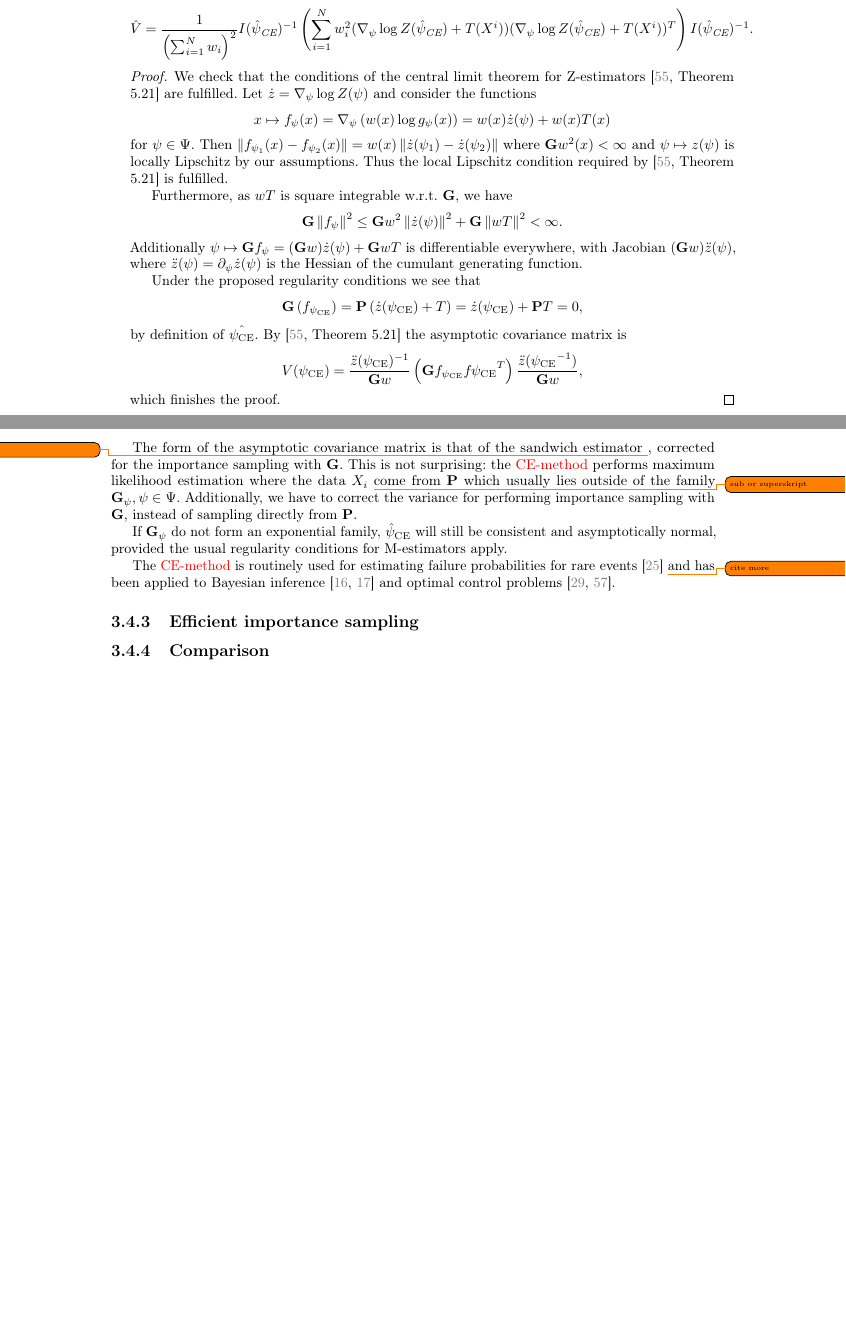
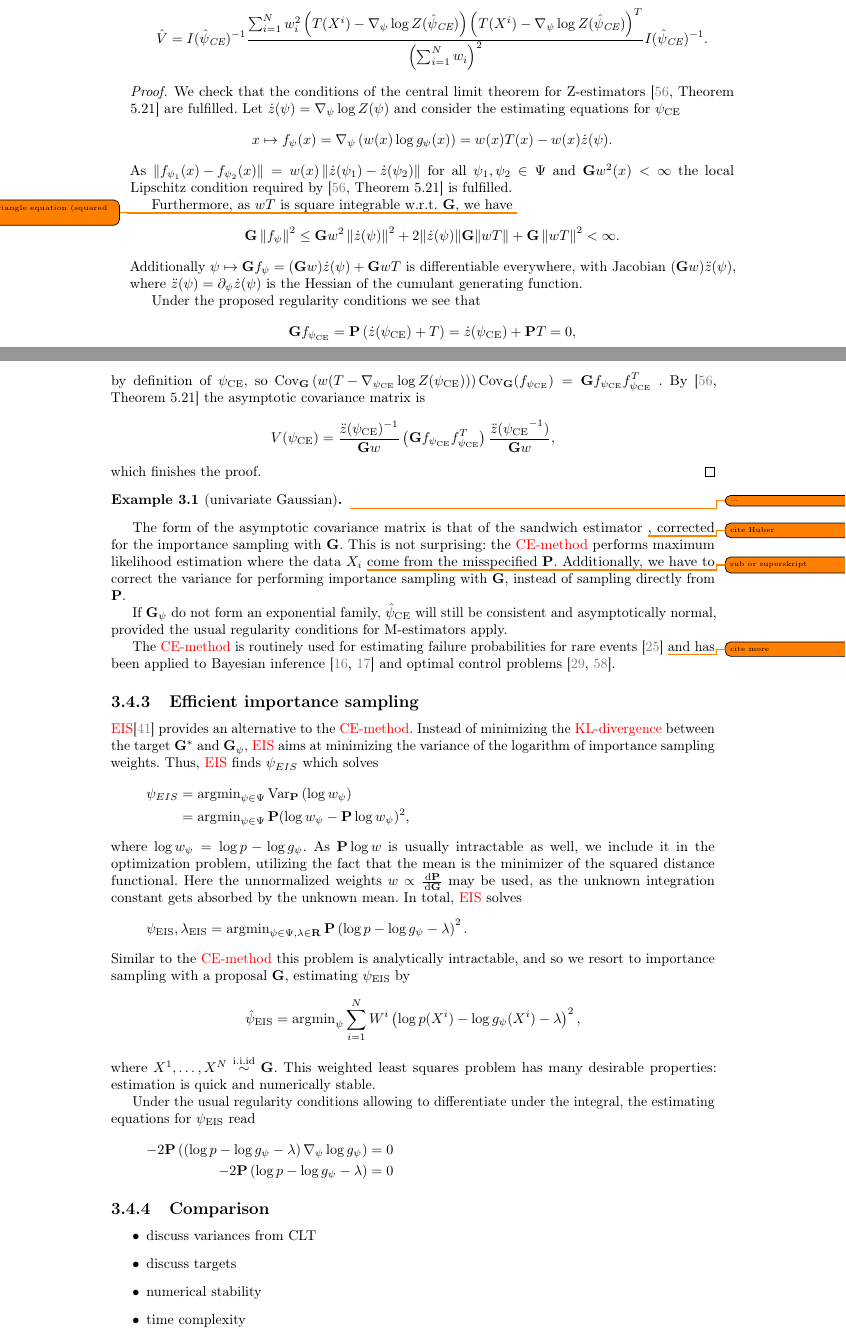
Before and after one commit to stefanheyder/dissertation, a LaTeX thesis (thesis.tex, which reads chapters/03_state_space_models.tex): two parts of pages 24 and 25 of 51, joined at a grey line, cut so that both start at the same text, the shorter picture padded with empty space. The pictures show the PDF file thesis.pdf that the author committed with the source.

Commit message:
Started writing on EIS section

```diff
--- a/chapters/03_state_space_models.tex
+++ b/chapters/03_state_space_models.tex
@@ -471,4 +474,3 @@ Thus $\hat\psi_{\text{CE}}$ is a Z-estimator, and we can analyze its asymptotic
     $$
     where
     $$
-    V = - \frac{1}{(\G w)^2}I(\psi_{\text{CE}})^{-1}  \text{Cov}_{\G} \left( w (\nabla_{\psi_{\text{CE}}}\log Z(\psi_{\text{CE}}) + T) \right) I(\psi_{\text{CE}})^{-1}.
@@ -477,9 +480,11 @@ Thus $\hat\psi_{\text{CE}}$ is a Z-estimator, and we can analyze its asymptotic
     $$
-    \hat V = \frac{1}{\left(\sum_{i = 1}^N w_{i}\right)^{2}}I(\hat\psi_{\text{CE}})^{-1}  \left( \sum_{i = 1}^N w^{2}_{i} (\nabla_{\psi}\log Z(\hat\psi_{\text{CE}}) + T(X^{i}))(\nabla_{\psi}\log Z(\hat\psi_{\text{CE}}) + T(X^{i}))^{T} \right) I(\hat\psi_{\text{CE}})^{-1}.
+    \hat V = I(\hat\psi_{\text{CE}})^{-1}  \frac{\sum_{i = 1}^N w^{2}_{i} \left(T(X^{i}) - \nabla_{\psi}\log Z(\hat\psi_{\text{CE}}) \right)\left(T(X^{i}) - \nabla_{\psi}\log Z(\hat\psi_{\text{CE}})\right)^{T}}{\left(\sum_{i = 1}^N w_{i}\right)^{2}} I(\hat\psi_{\text{CE}})^{-1}.
     $$
 \end{theorem}
 
 \begin{proof}
-    We check that the conditions of the central limit theorem for Z-estimators \cite[Theorem 5.21]{VanderVaart2000Asymptotic} are fulfilled. Let $\dot z = \nabla_\psi \log Z(\psi)$ and consider the functions $$x\mapsto f_\psi(x) = \nabla_{\psi} \left(w(x)\log g_{\psi}(x)\right) = w(x) \dot z (\psi) + w(x) T(x)$$ for $\psi \in \Psi$. Then $\left\lVert f_{\psi_1}(x) - f_{\psi_2}(x)\right\rVert = w(x) \left\lVert \dot z (\psi_1) - \dot z(\psi_2)\right\rVert$ where $\G w^2(x) < \infty $ and $\psi \mapsto z(\psi)$ is locally Lipschitz by our assumptions. Thus the local Lipschitz condition required by \cite[Theorem 5.21]{VanderVaart2000Asymptotic} is fulfilled.
+    We check that the conditions of the central limit theorem for Z-estimators \cite[Theorem 5.21]{VanderVaart2000Asymptotic} are fulfilled. Let $\dot z(\psi) = \nabla_\psi \log Z(\psi)$ and consider the estimating equations for $\pce$
+    $$x\mapsto f_\psi(x) = \nabla_{\psi} \left(w(x)\log g_{\psi}(x)\right) = w(x) T(x) - w(x) \dot z (\psi).$$
+    As $\left\lVert f_{\psi_1}(x) - f_{\psi_2}(x)\right\rVert = w(x) \left\lVert \dot z (\psi_1) - \dot z(\psi_2)\right\rVert$ for all $\psi_{1}, \psi_{2}\in \Psi$ and $\G w^2(x) < \infty $ the local Lipschitz condition required by \cite[Theorem 5.21]{VanderVaart2000Asymptotic} is fulfilled.
 
     Furthermore, as $wT$ is square integrable w.r.t. $\G$, we have
@@ -486,9 +492,9 @@ Thus $\hat\psi_{\text{CE}}$ is a Z-estimator, and we can analyze its asymptotic
     $$
-    \G \left\lVert f_\psi \right\rVert^2 \leq \G w^2 \left\lVert \dot z(\psi) \right\rVert ^2  + \G \left\lVert wT\right\rVert^2 < \infty.
+    \G \left\lVert f_\psi \right\rVert^2 \leq \G w^2 \left\lVert \dot z(\psi) \right\rVert ^2  + 2 \lVert \dot z(\psi) \rVert \G \lVert wT\rVert + \G \left\lVert wT\right\rVert^2 < \infty.
     $$
     Additionally $\psi \mapsto\G f_\psi = (\G w) \dot z (\psi) + \G wT$ is differentiable everywhere, with Jacobian $(\G w) \ddot z(\psi)$, where  $\ddot z(\psi) = \partial_\psi \dot z(\psi)$ is the Hessian of the cumulant generating function.
 
     Under the proposed regularity conditions we see that
     $$
-    \G \left(f_{\psice}\right) = \P \left( \dot z(\psice) + T \right) = \dot z (\psice) + \P T = 0,
+    \G f_{\pce} = \P \left( \dot z(\pce) + T \right) = \dot z (\pce) + \P T = 0,
     $$
@@ -496,6 +502,6 @@ Thus $\hat\psi_{\text{CE}}$ is a Z-estimator, and we can analyze its asymptotic
     By \cite[Theorem 5.21]{VanderVaart2000Asymptotic} the asymptotic covariance matrix is
     $$
-    V(\psice) = \frac{\ddot z(\psice)^{-1}}{\G w} \left(\G f_\psice f_{}\psice^T \right) \frac{\ddot z(\psice^{-1})}{\G w},
+    V(\pce) = \frac{\ddot z(\pce)^{-1}}{\G w} \left(\G f_\pce f_\pce^T \right) \frac{\ddot z(\pce^{-1})}{\G w},
     $$
     which finishes the proof.
 \end{proof}
@@ -515,8 +521,41 @@ If $\G_\psi$ do not form an exponential family, $\hat\psi_{\text{CE}}$ will stil
 The \gls{cem} is routinely used for estimating failure probabilities for rare events \cite{Homem-de-Mello2007Study} \todo{cite more} and has been applied to Bayesian inference \cite{Engel2023Bayesian,Ehre2023Certified} and optimal control problems \cite{Kappen2016Adaptive,Zhang2014Applications}.
 
 \subsection{Efficient importance sampling}
+\gls{eis}\cite{Richard2007Efficient} provides an alternative to the \gls{cem}. Instead of minimizing the \gls{kld} between the target $\G^{\ast}$ and $\G_{\psi}$, \gls{eis} aims at minimizing the variance of the logarithm of importance sampling weights. Thus, \gls{eis} finds $\psi_{EIS}$ which solves
+\begin{align*}
+\psi_{EIS} &= \argmin_{\psi \in\Psi} \text{Var}_{\P} \left( \log w_{\psi} \right) \\
+    &= \argmin_{\psi \in \Psi} \P (\log w_{\psi} - \P \log w_{\psi})^{2},
+\end{align*}
+where $\log w_{\psi} = \log p - \log g_{\psi}$.
+As $\P \log w_{\psi}$ is usually intractable as well, we include it in the optimization problem, utilizing the fact that the mean is the minimizer of the squared distance functional.
+Here the unnormalized weights $w \propto \frac{\d\P}{\d\G}$ may be used, as the unknown integration constant gets absorbed by the unknown mean. In total, \gls{eis} solves
+\begin{align*}
+\psi_{\text{EIS}}, \lambda_{\text{EIS}} &= \argmin_{\psi \in\Psi, \lambda \in \mathbf R} \P \left( \log p - \log g_{\psi} - \lambda \right)^{2}.
+\end{align*}
+Similar to the \gls{cem} this problem is analytically intractable, and so we resort to importance sampling with a proposal $\G$, estimating $\psi_{\text{EIS}}$ by
+$$
+\hat \psi_{\text{EIS}} = \argmin_{\psi} \sum_{i=1}^N W^{i} \left( \log p(X^{i}) - \log g_{\psi}(X^{i}) - \lambda \right)^{2},
+$$
+where $X^{1}, \dots, X^{N} \iid \G$.
+Under the usual regularity conditions allowing to differentiate under the integral, the estimating equations for $\peis$ read
+\begin{align*}
+    -2 \P \left(\left( \log p - \log g_{\psi} - \lambda \right) \nabla_{\psi}\log g_{\psi}\right)&=0\\
+    -2 \P \left( \log p - \log g_{\psi} - \lambda \right)&=0,
+\end{align*}
+which may be used to derive asymptotics for $\hpeis$. Similar to the \gls{cem} we restrict ourselves here to exponential families where $\log g_{\psi}(x) = \psi^{T}T(x) - \log Z(\psi) + \log h(x)$. In this setting, $\hpeis$ becomes a weighted linear least squares estimator, which can be calculated analytically.
+
+$$
+
+$$
 
 \subsection{Comparison}
+
+\begin{itemize}
+    \item discuss variances from CLT
+    \item discuss targets
+    \item numerical stability
+    \item time complexity
+\end{itemize}
 \begin{example}[Failure of \gls{la}]
   \label{ex:la_failure}
   Consider the Gaussian scale mixture $\P = \frac{1}{2} \left(\mathcal N (0,1) + \mathcal N(0, \varepsilon^{-2})\right)$ with mode $x^{\ast}=0$.
```
Also changed, not shown: thesis.pdf, chapters/03_state_space_models.tex (11 more changed lines).
